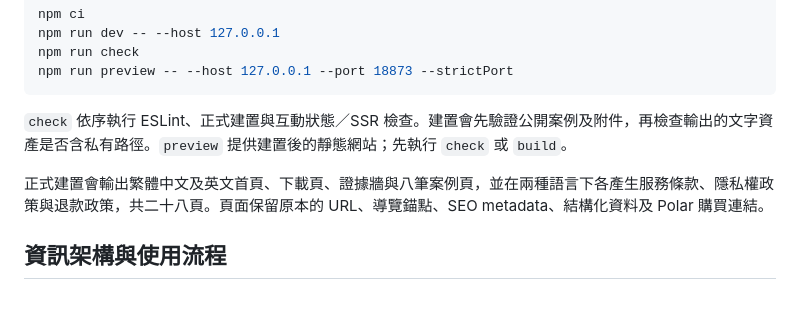
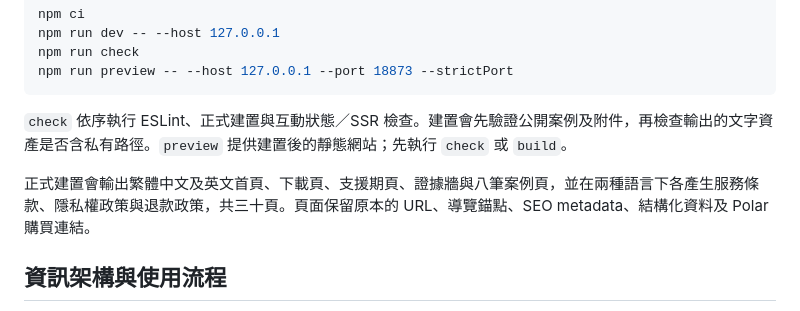
Before and after one commit to zhixuli0406/vettalon-website, a Markdown page: README.md, the part around the change. GitHub-like rendering.

Commit message:
docs: page count after merging the support page
Co-Authored-By: Claude Opus 5.5 <noreply@anthropic.com>
Claude-Session: https://claude.ai/code/session_019aGF4yTqenNGo9wG1Qe1pH

```diff
--- a/README.md
+++ b/README.md
@@ -17,7 +17,7 @@ npm run preview -- --host 127.0.0.1 --port 18873 --strictPort
 
 `check` 依序執行 ESLint、正式建置與互動狀態／SSR 檢查。建置會先驗證公開案例及附件，再檢查輸出的文字資產是否含私有路徑。`preview` 提供建置後的靜態網站；先執行 `check` 或 `build`。
 
-正式建置會輸出繁體中文及英文首頁、下載頁、證據牆與八筆案例頁，並在兩種語言下各產生服務條款、隱私權政策與退款政策，共二十八頁。頁面保留原本的 URL、導覽錨點、SEO metadata、結構化資料及 Polar 購買連結。
+正式建置會輸出繁體中文及英文首頁、下載頁、支援期頁、證據牆與八筆案例頁，並在兩種語言下各產生服務條款、隱私權政策與退款政策，共三十頁。頁面保留原本的 URL、導覽錨點、SEO metadata、結構化資料及 Polar 購買連結。
 
 ## 資訊架構與使用流程
 
```
